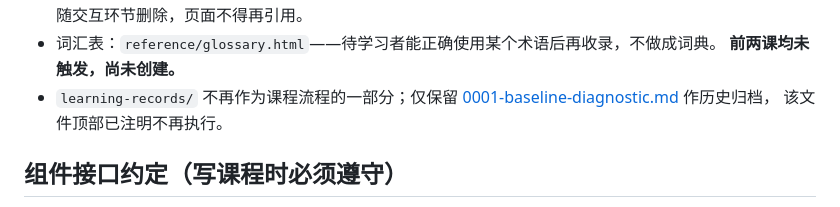
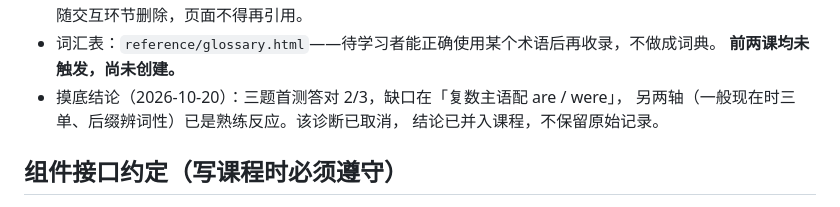
Before and after one commit to s2288156/teach-anything, a Markdown page: nce-english/NOTES.md, the part around the change. Rendered like a GitHub page.

Commit message:
chore(nce-english): 删除已作废的摸底学习记录
课程已取消摸底、不再记录作答，原始记录里的第 00 节与第 8/16 天重测
都不再执行；仅在 NOTES.md 保留一行结论（缺口在复数主语配 are / were）。

```diff
--- a/nce-english/NOTES.md
+++ b/nce-english/NOTES.md
@@ -135,9 +135,9 @@
   `sentence.js` / `quiz.js` / `translate.js` 已于 2026-11-03 随交互环节删除，页面不得再引用。
 - 词汇表：`reference/glossary.html`——待学习者能正确使用某个术语后再收录，不做成词典。
   **前两课均未触发，尚未创建。**
-- `learning-records/` 不再作为课程流程的一部分；仅保留
-  [0001-baseline-diagnostic.md](learning-records/0001-baseline-diagnostic.md) 作历史归档，
-  该文件顶部已注明不再执行。
+- 摸底结论（2026-10-20）：三题首测答对 2/3，缺口在「复数主语配 are / were」，
+  另两轴（一般现在时三单、后缀辨词性）已是熟练反应。该诊断已取消，
+  结论已并入课程，不保留原始记录。
 
 ## 组件接口约定（写课程时必须遵守）
 
```
Also changed, not shown: nce-english/learning-records/0001-baseline-diagnostic.md (deleted, +0 -114 lines).
